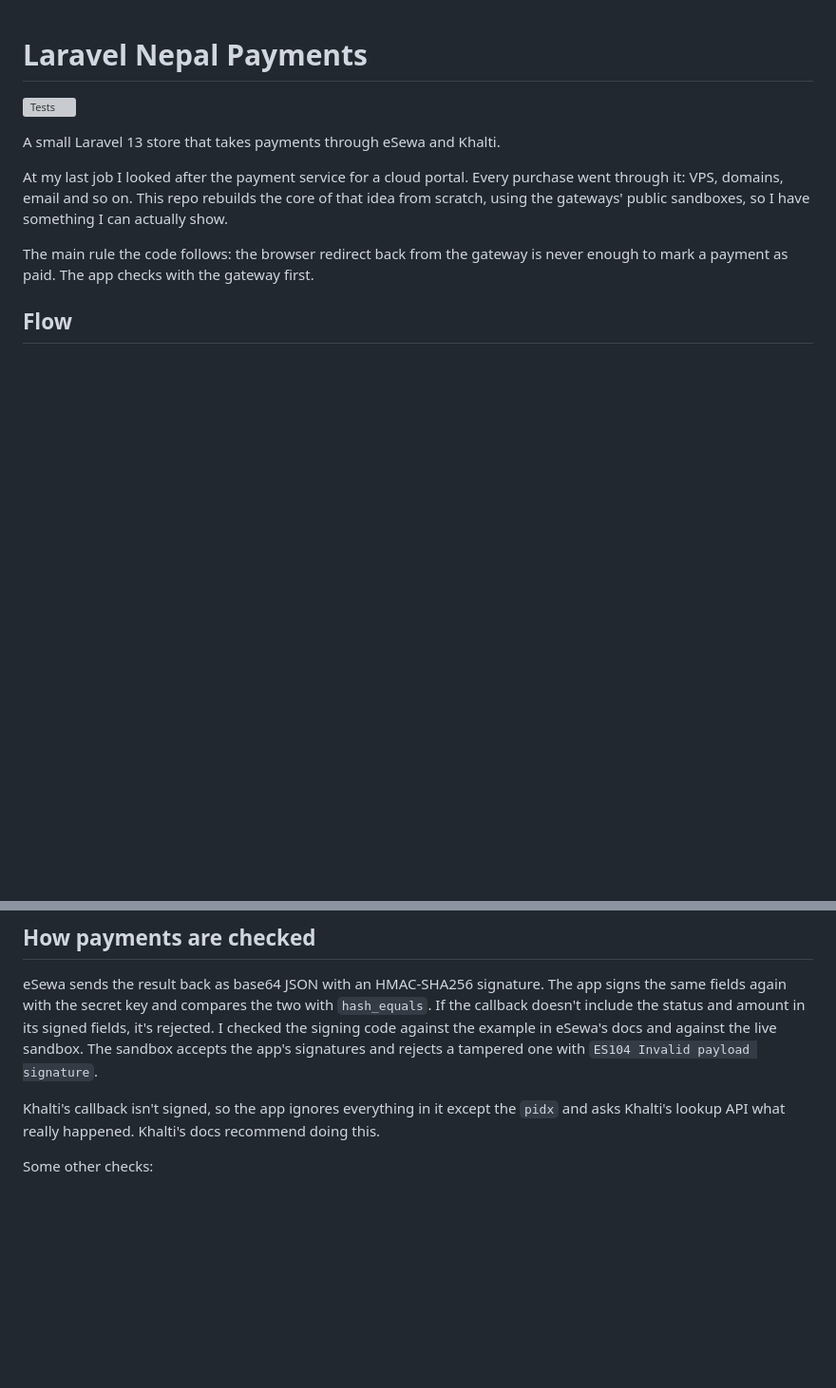
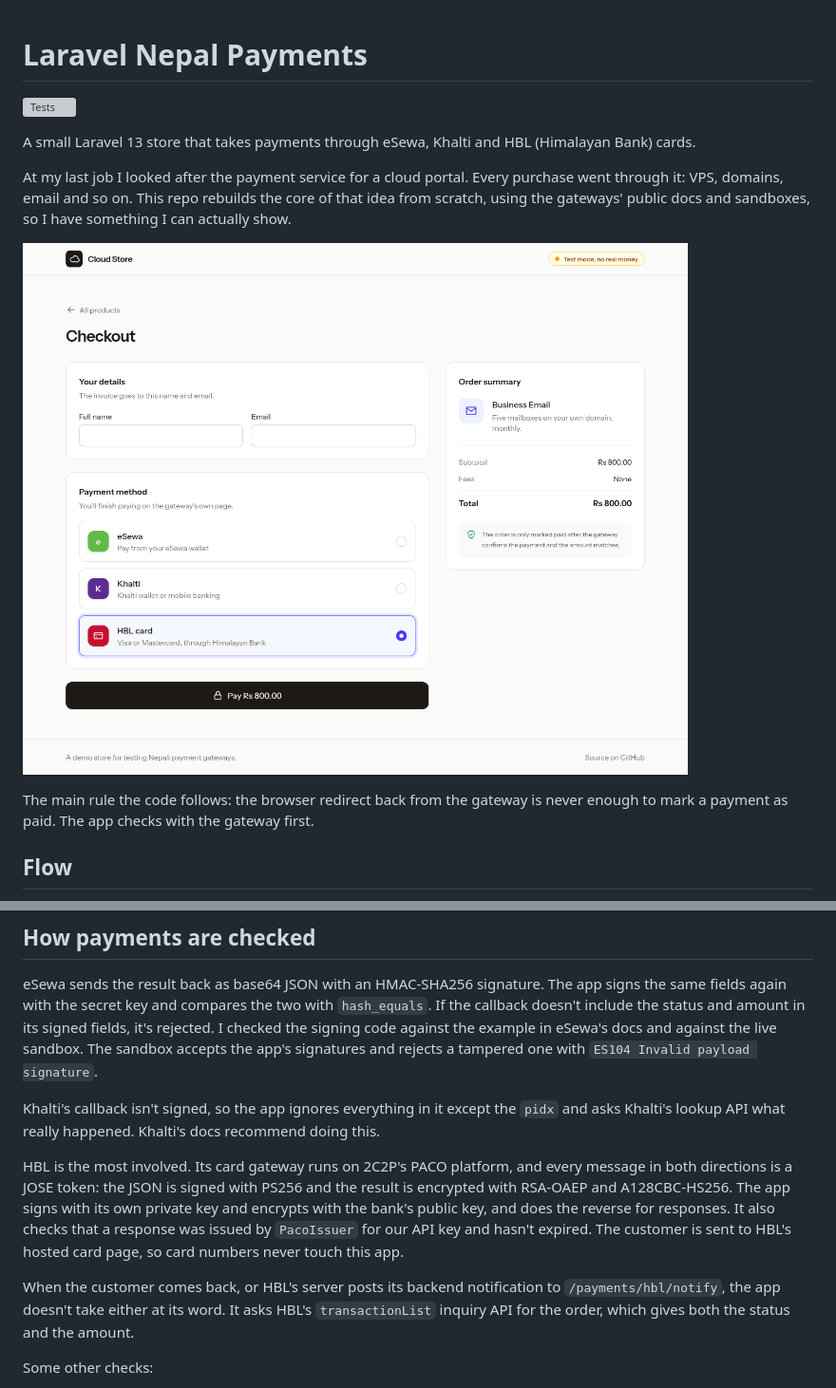
Before and after one commit to Schaulagain/laravel-nepal-payments, a Markdown page: README.md, 2 parts joined by grey strips. Shown at 95% size. Drawn GitHub-style; pictures changed too: docs/screenshots/checkout.png (added); blank space fills up the shorter version; grey boxes are pictures that could not be loaded.

```diff
--- a/README.md
+++ b/README.md
@@ -2,9 +2,11 @@
 
 [![Tests](https://github.com/Schaulagain/laravel-nepal-payments/actions/workflows/tests.yml/badge.svg)](https://github.com/Schaulagain/laravel-nepal-payments/actions/workflows/tests.yml)
 
-A small Laravel 13 store that takes payments through eSewa and Khalti.
+A small Laravel 13 store that takes payments through eSewa, Khalti and HBL (Himalayan Bank) cards.
 
-At my last job I looked after the payment service for a cloud portal. Every purchase went through it: VPS, domains, email and so on. This repo rebuilds the core of that idea from scratch, using the gateways' public sandboxes, so I have something I can actually show.
+At my last job I looked after the payment service for a cloud portal. Every purchase went through it: VPS, domains, email and so on. This repo rebuilds the core of that idea from scratch, using the gateways' public docs and sandboxes, so I have something I can actually show.
+
+![The store's checkout page](docs/screenshots/checkout.png)
 
 The main rule the code follows: the browser redirect back from the gateway is never enough to mark a payment as paid. The app checks with the gateway first.
 
@@ -32,6 +34,10 @@ sequenceDiagram
 eSewa sends the result back as base64 JSON with an HMAC-SHA256 signature. The app signs the same fields again with the secret key and compares the two with `hash_equals`. If the callback doesn't include the status and amount in its signed fields, it's rejected. I checked the signing code against the example in eSewa's docs and against the live sandbox. The sandbox accepts the app's signatures and rejects a tampered one with `ES104 Invalid payload signature`.
 
 Khalti's callback isn't signed, so the app ignores everything in it except the `pidx` and asks Khalti's lookup API what really happened. Khalti's docs recommend doing this.
+
+HBL is the most involved. Its card gateway runs on 2C2P's PACO platform, and every message in both directions is a JOSE token: the JSON is signed with PS256 and the result is encrypted with RSA-OAEP and A128CBC-HS256. The app signs with its own private key and encrypts with the bank's public key, and does the reverse for responses. It also checks that a response was issued by `PacoIssuer` for our API key and hasn't expired. The customer is sent to HBL's hosted card page, so card numbers never touch this app.
+
+When the customer comes back, or HBL's server posts its backend notification to `/payments/hbl/notify`, the app doesn't take either at its word. It asks HBL's `transactionList` inquiry API for the order, which gives both the status and the amount.
 
 Some other checks:
 
```
Also changed, not shown: other parts of README.md (+16 -5 lines), docs/screenshots/invoice.png (added), docs/screenshots/paid.png (added), docs/screenshots/store.png (added), 13 other files.
